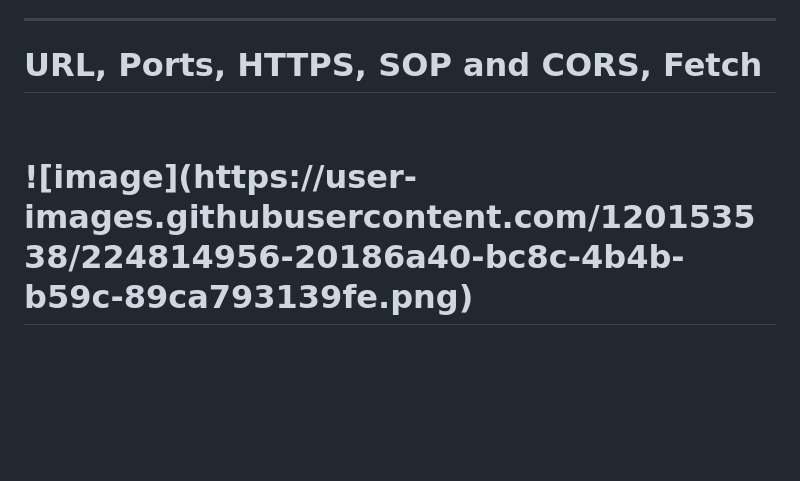
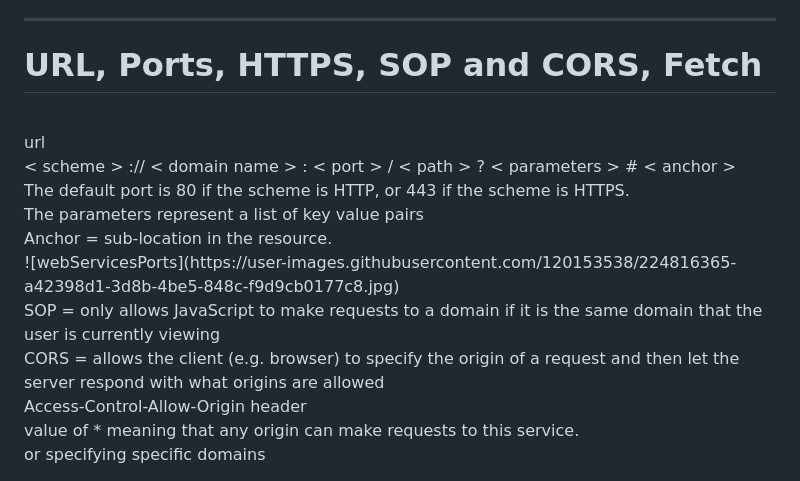
Before and after one commit to ch843/startup, a Markdown page: README.md, the part around the change. Drawn GitHub-style; blank space fills up the shorter version.

Commit message:
Added URL and CORS notes

```diff
--- a/README.md
+++ b/README.md
@@ -251,5 +251,15 @@ flex: 1; = flex-grow 1, flex-shrink 1, flex-basis 0<br/>
   ssh deploy.sh (ssh-ing into server)<br/>
 
   <hr/>
-  <h1> URL, Ports, HTTPS, SOP and CORS, Fetch<h1><br>
-    ![image](https://user-images.githubusercontent.com/120153538/224814956-20186a40-bc8c-4b4b-b59c-89ca793139fe.png)
+  <h1> URL, Ports, HTTPS, SOP and CORS, Fetch</h1><br>
+    url<br>
+    < scheme > :// < domain name > : < port > / < path > ? < parameters > # < anchor > <br>
+      The default port is 80 if the scheme is HTTP, or 443 if the scheme is HTTPS.<br>
+      The parameters represent a list of key value pairs<br>
+      Anchor = sub-location in the resource.<br>
+      ![webServicesPorts](https://user-images.githubusercontent.com/120153538/224816365-a42398d1-3d8b-4be5-848c-f9d9cb0177c8.jpg)<br>
+      SOP = only allows JavaScript to make requests to a domain if it is the same domain that the user is currently viewing<br>
+      CORS = allows the client (e.g. browser) to specify the origin of a request and then let the server respond with what origins are allowed<br>
+      Access-Control-Allow-Origin header<br>
+      value of * meaning that any origin can make requests to this service.<br>
+      or specifying specific domains<br>
```
